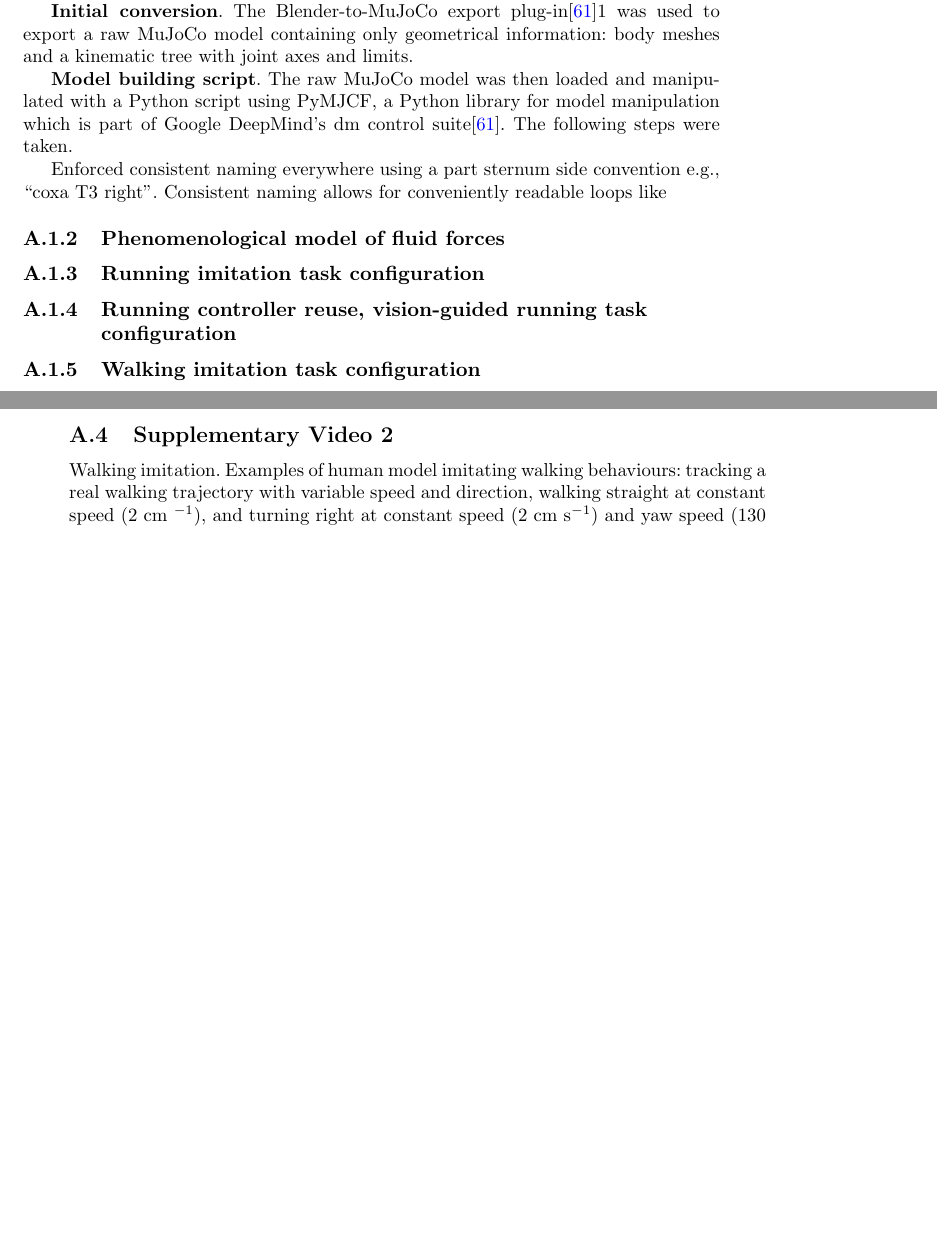
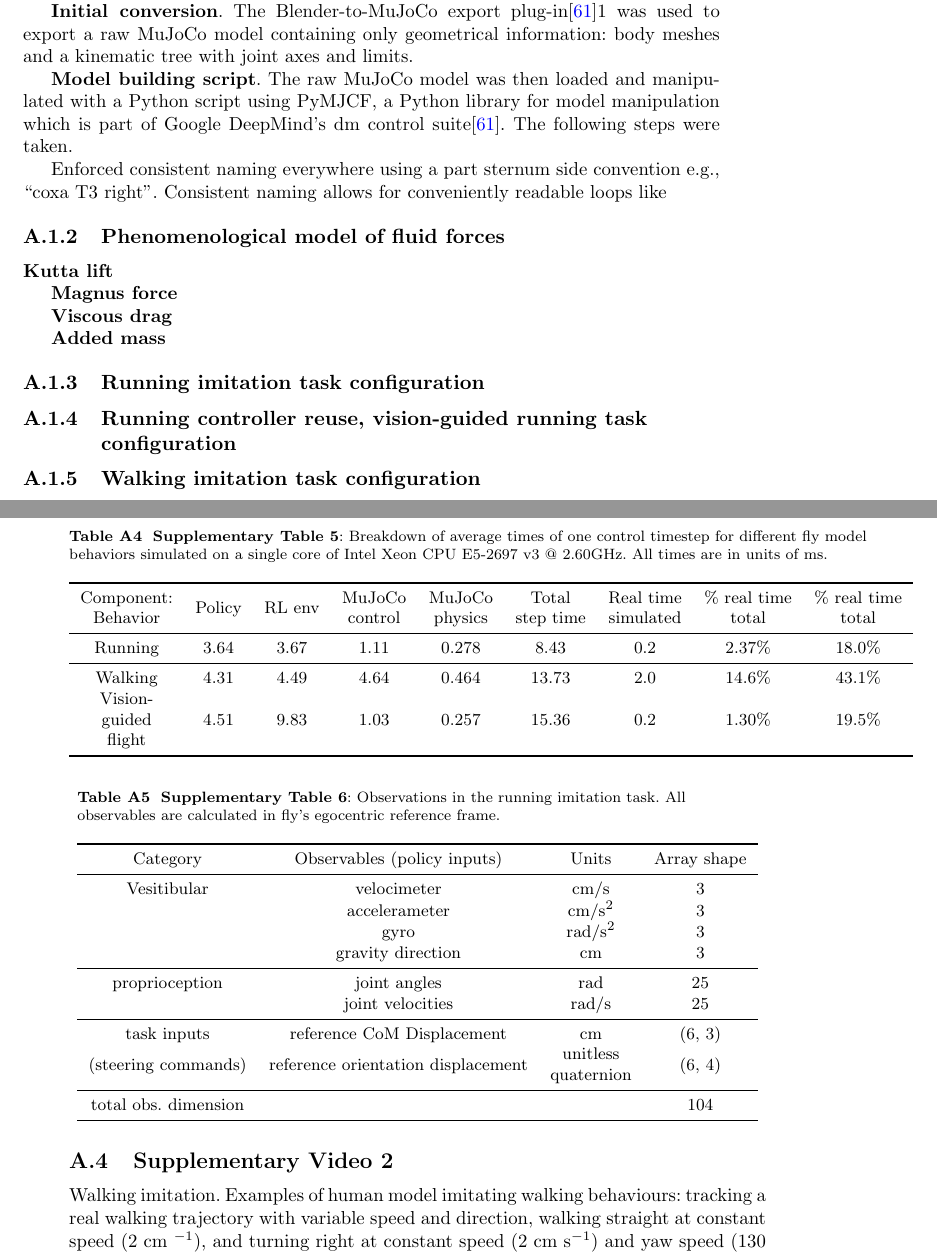
Before and after one commit to xiao-ma-gua/locomotion, a LaTeX paper (sn/sn-article.tex): two parts of pages 27 and 30 of 36 before the commit and two parts of pages 27 and 30 of 37 after it, joined at a grey line, cut so that both start at the same text, the shorter picture padded with empty space. Compiled offline with pdfLaTeX.

Commit message:
Observations in the running imitation task

```diff
--- a/sn/sn-article.tex
+++ b/sn/sn-article.tex
@@ -1166,17 +1166,38 @@ Enforced consistent naming everywhere using a part sternum side convention e.g.,
 Consistent naming allows for conveniently readable loops like
 
 
+% 流体作用力的现象学模型
 \subsubsection{Phenomenological model of fluid forces}
 
 
+% 库塔升力
+\textbf{Kutta lift}
+
+% 马格努斯力是旋转物体在流体中运动时因压力差产生的横向作用力，其方向垂直于流体流动方向与物体旋转轴。
+\textbf{Magnus force}
+
+
+% 粘性阻力是船舶航行时因流体粘性产生的阻力，由摩擦阻力和粘性压差阻力组成，其中摩擦阻力占比超过50%
+\textbf{Viscous drag}
+
+
+% 附加质量
+% 物体在流体中变速运动，推动物体的力不仅要为增加物体的动能做功，还要为增加周围流体的动能做功。因此具有一定质量的物体要获得加速度，施加在它上面的力将大于物体质量与加速度的乘积，增加的这部分质量就是附加质量。 [1]附加质量与物体本身的形状及运动方向有关。
+\textbf{Added mass}
+
+
+% 跑步模仿任务 的配置
 \subsubsection{Running imitation task configuration}
 
+% 跑步控制的再使用（视觉引导跑步任务配置）
 \subsubsection{Running controller reuse, vision-guided running task configuration}
 
 
+% 跑步模仿人物 的配置
 \subsubsection{Walking imitation task configuration}
 
 
+% 模拟速度
 \subsubsection{Simulation speed}
 
 
@@ -1322,6 +1342,59 @@ x
 		\bottomrule
 	\end{tabular}%
 	\label{tab:s_4}%
+\end{table}%
+
+
+
+
+% 运行时间分析
+\begin{table}[htbp]
+	\centering
+	\small
+	\caption{\textbf{Supplementary Table 5}:
+		Breakdown of average times of one control timestep for different fly model behaviors simulated on a single core of Intel Xeon CPU E5-2697 v3 @ 2.60GHz.
+		All times are in units of ms.}
+	\begin{tabular}{ccccccccc}
+		\toprule
+		\makecell{Component:\\Behavior}         &        Policy  & RL env  & \makecell{MuJoCo\\control}  & \makecell{MuJoCo\\physics} & \makecell{Total\\step time} & \makecell{Real time\\simulated} & \makecell{\% real time\\total} & \makecell{\% real time\\total} \\
+		\midrule
+		Running     &   3.64      &    3.67 & 1.11 & 0.278 & 8.43 & 0.2 & 2.37\% & 18.0\% \\
+		\midrule
+		Walking     &   4.31      &    4.49 & 4.64 & 0.464 & 13.73 & 2.0 & 14.6\% & 43.1\% \\
+		\makecell{Vision-\\guided\\flight}     &   4.51      &    9.83 & 1.03 & 0.257 & 15.36 & 0.2 & 1.30\% & 19.5\% \\
+		\bottomrule
+	\end{tabular}%
+	\label{tab:s_5}%
+\end{table}%
+
+
+
+
+\begin{table}[htbp]
+	\centering
+	\small
+	\caption{\textbf{Supplementary Table 6}:
+		Observations in the running imitation task.
+		All observables are calculated in fly’s egocentric reference frame.}
+	\begin{tabular}{cccc}
+		\toprule
+		Category         &        Observables (policy inputs)  & Units  & Array shape  \\
+		\midrule
+		Vesitibular     &  velocimeter      &   cm/s & 3  \\
+		     &  accelerameter      &   cm/s$ ^2 $ & 3  \\
+		     &  gyro      &   rad/s$ ^2 $ & 3  \\
+		     &  gravity direction      &   cm & 3  \\
+		\midrule
+		proprioception     &  joint angles      &   rad & 25  \\
+		     &  joint velocities      &   rad/s & 25  \\
+		\midrule
+		task inputs     &  reference CoM Displacement      &   cm & (6, 3)  \\
+		(steering commands)     &  reference orientation displacement      &   \makecell{unitless \\quaternion} & (6, 4)  \\
+		\midrule
+		total obs. dimension     &        &    & 104  \\
+		\bottomrule
+	\end{tabular}%
+	\label{tab:s_6}%
 \end{table}%
 
 
```
Also changed, not shown: sn/sn-article.tex (3 more changed lines).
